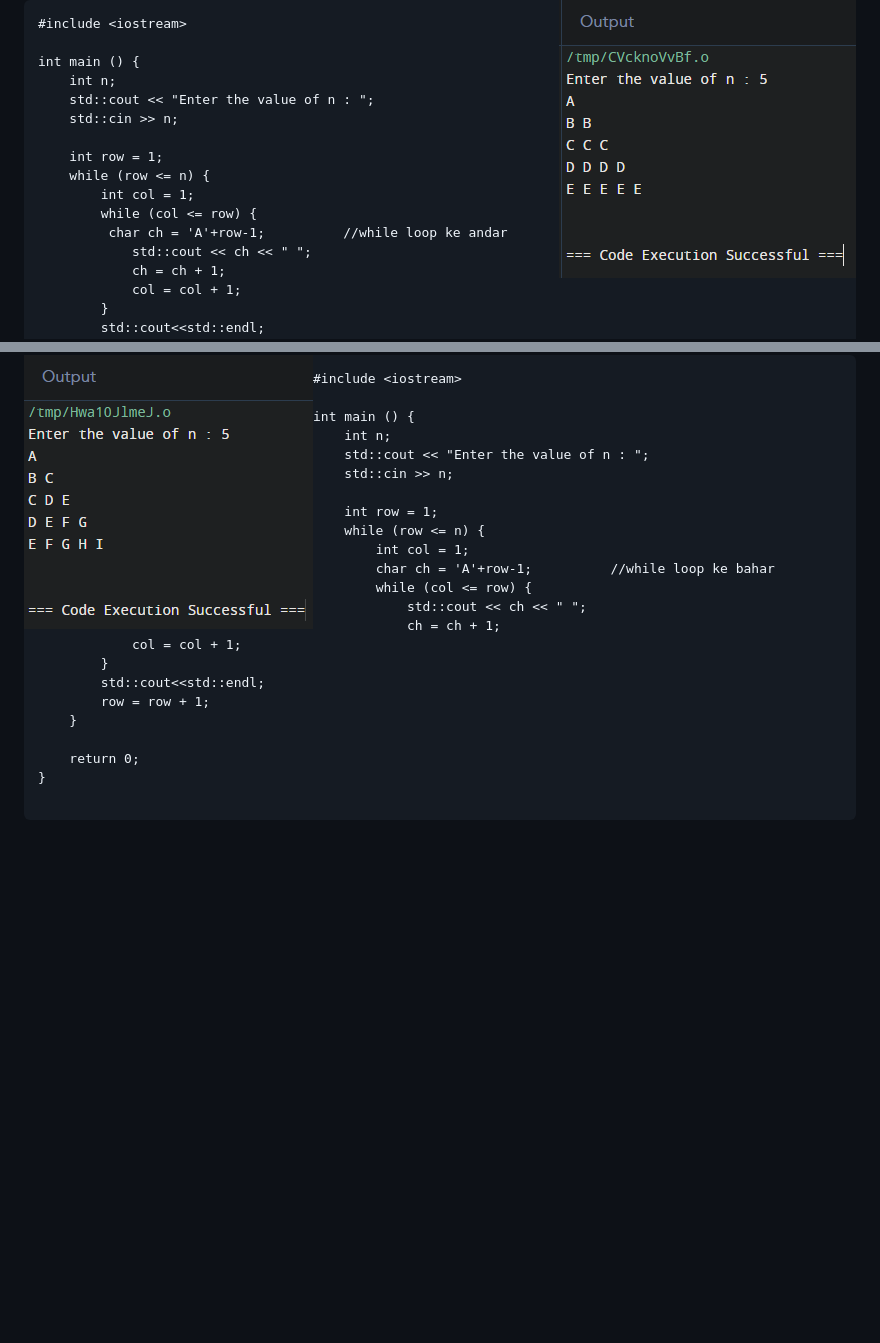
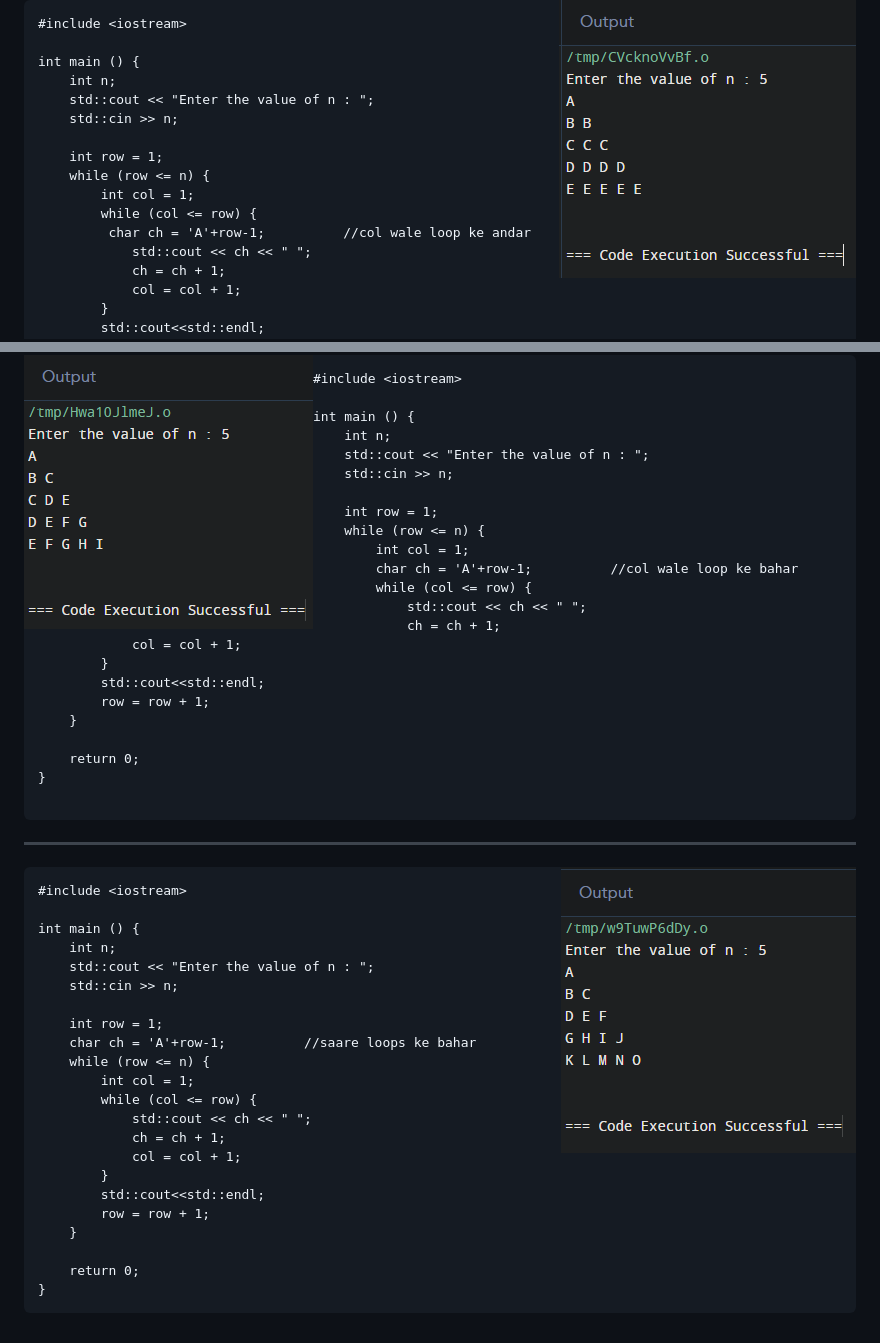
Before and after one commit to NirajRoy43/cpp-projects, a Markdown page: patterns/Readme.md, 2 parts joined by grey strips. Drawn GitHub-style; blank space fills up the shorter version.

````diff
--- a/patterns/Readme.md
+++ b/patterns/Readme.md
@@ -182,7 +182,7 @@ int main () {
     while (row <= n) {
         int col = 1;
         while (col <= row) {
-         char ch = 'A'+row-1;          //while loop ke andar
+         char ch = 'A'+row-1;          //col wale loop ke andar
             std::cout << ch << " ";
             ch = ch + 1;
             col = col + 1;
@@ -210,7 +210,7 @@ int main () {
     int row = 1;
     while (row <= n) {
         int col = 1;
-        char ch = 'A'+row-1;          //while loop ke bahar
+        char ch = 'A'+row-1;          //col wale loop ke bahar
         while (col <= row) {
             std::cout << ch << " ";
             ch = ch + 1;
@@ -224,3 +224,30 @@ int main () {
 }
 
 ```
+<hr>
+<img src ="https://github.com/NirajRoy43/cpp-projects/blob/main/patterns/images/p9.PNG" alt="error" align="right">
+
+```
+#include <iostream>
+
+int main () {
+    int n;
+    std::cout << "Enter the value of n : ";
+    std::cin >> n;
+
+    int row = 1;
+    char ch = 'A'+row-1;          //saare loops ke bahar
+    while (row <= n) {
+        int col = 1;
+        while (col <= row) {
+            std::cout << ch << " ";
+            ch = ch + 1;
+            col = col + 1;
+        }
+        std::cout<<std::endl;
+        row = row + 1;
+    }
+
+    return 0;
+}
+```
````
